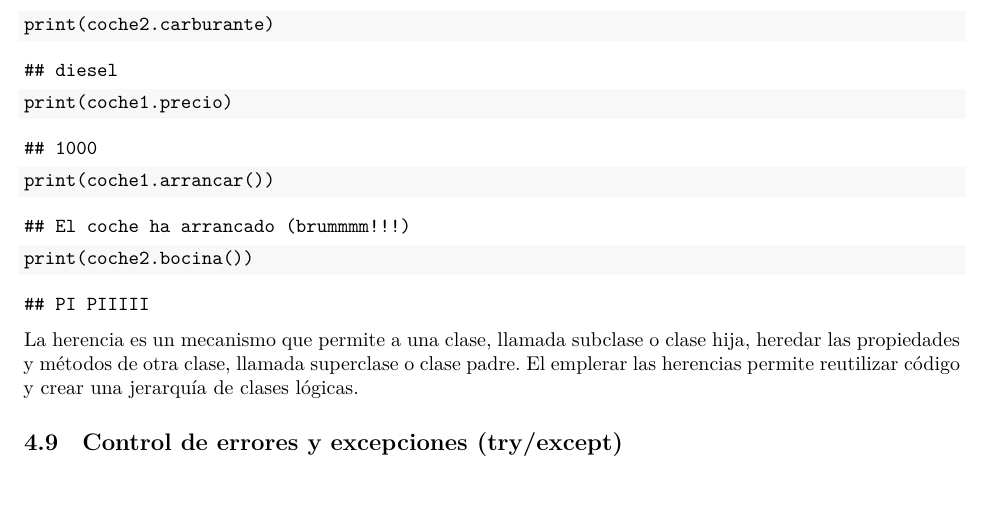
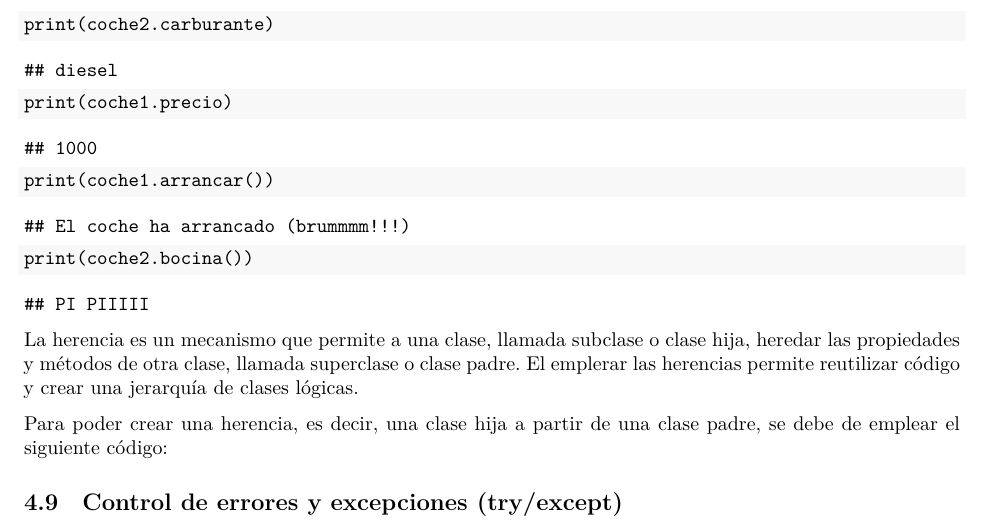
Before and after one commit to JaviPlazaRosique/Apuntes-Fundamentos-Master, an R Markdown document (Apuntes Fundamentos.Rmd): part of page 40 of 40, cut so that both start at the same text, the shorter picture padded with empty space. Rendered offline with R 4.5, knitr and Pandoc, then LaTeX, with nearby package versions; some code elsewhere in the file could not run offline.

Commit message:
comienzo herencias clases

````diff
--- a/Apuntes Fundamentos.Rmd
+++ b/Apuntes Fundamentos.Rmd
@@ -1896,6 +1896,11 @@ print(coche2.bocina())
 
 La herencia es un mecanismo que permite a una clase, llamada subclase o clase hija, heredar las propiedades y métodos de otra clase, llamada superclase o clase padre. El emplerar las herencias permite reutilizar código y crear una jerarquía de clases lógicas.
 
+Para poder crear una herencia, es decir, una clase hija a partir de una clase padre, se debe de emplear el siguiente código:
+
+```{python eval=FALSE}
+
+```
 
 
 ## Control de errores y excepciones (try/except)
````
Also changed, not shown: Apuntes-Fundamentos.pdf.
